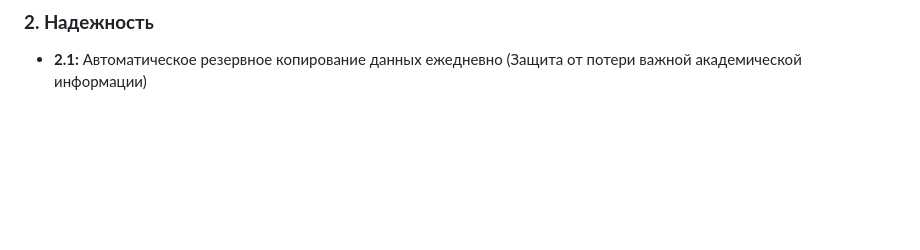
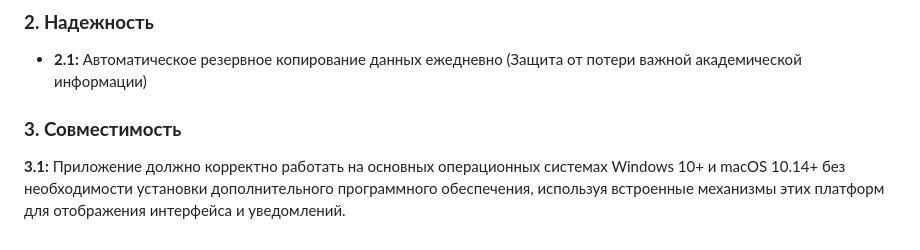
Before and after one commit to coffemka/architecture-design-lykova, a Markdown page: LabWork1/AppRequirements.md, the part around the change. Drawn GitHub-style; blank space fills up the shorter version.

Commit message:
fix: исправлены недочеты

```diff
--- a/LabWork1/AppRequirements.md
+++ b/LabWork1/AppRequirements.md
@@ -51,3 +51,6 @@
 
 ### **2. Надежность**
 * **2.1:** Автоматическое резервное копирование данных ежедневно  (Защита от потери важной академической информации)
+
+### **3. Совместимость**
+**3.1:** Приложение должно корректно работать на основных операционных системах Windows 10+ и macOS 10.14+ без необходимости установки дополнительного программного обеспечения, используя встроенные механизмы этих платформ для отображения интерфейса и уведомлений.
```
